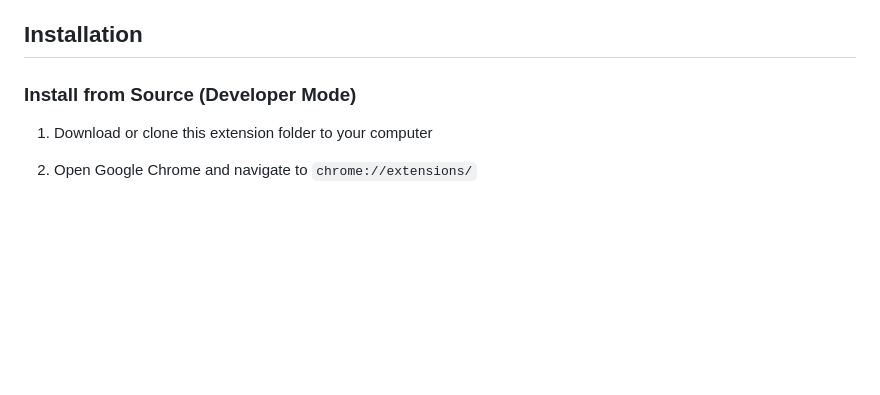
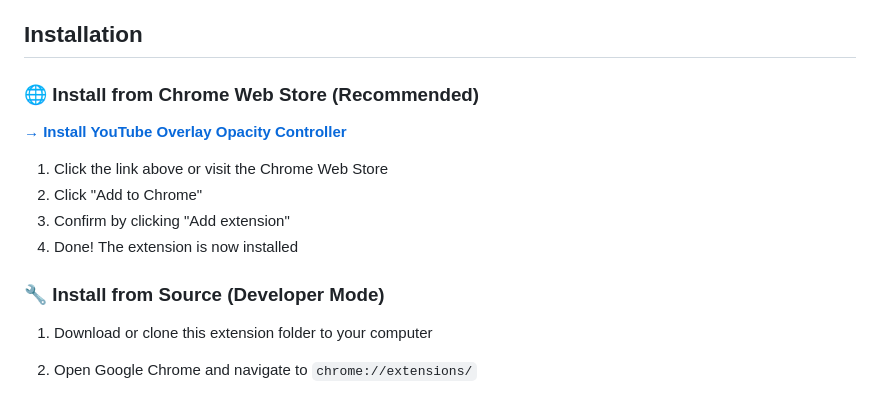
Before and after one commit to dzienisz/youtube-opacity-controller, a Markdown page: README.md, the part around one of its changes. GitHub-like rendering; blank space fills up the shorter version.

```diff
--- a/README.md
+++ b/README.md
@@ -19,7 +19,16 @@ A Chrome extension that allows you to control the opacity of YouTube's transpare
 
 ## Installation
 
-### Install from Source (Developer Mode)
+### 🌐 Install from Chrome Web Store (Recommended)
+
+**[→ Install YouTube Overlay Opacity Controller](https://chromewebstore.google.com/detail/youtube-overlay-opacity-c/dcmmcbdcbpaoefhnlogalnfnnmjolfbh)**
+
+1. Click the link above or visit the Chrome Web Store
+2. Click "Add to Chrome"
+3. Confirm by clicking "Add extension"
+4. Done! The extension is now installed
+
+### 🔧 Install from Source (Developer Mode)
 
 1. Download or clone this extension folder to your computer
 
```
Also changed, not shown: other parts of README.md (+2 -2 lines), PROJECT_SUMMARY.md (+4 -2 lines), UPDATE_TO_V1.1.md (added, +199 -0 lines).
